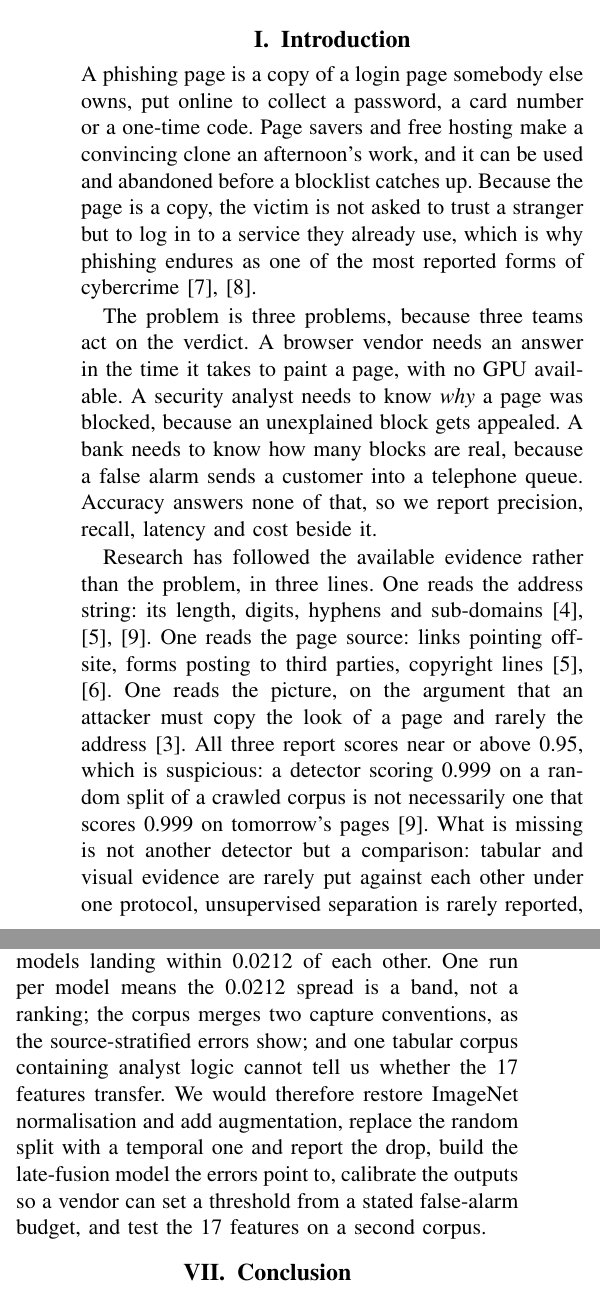
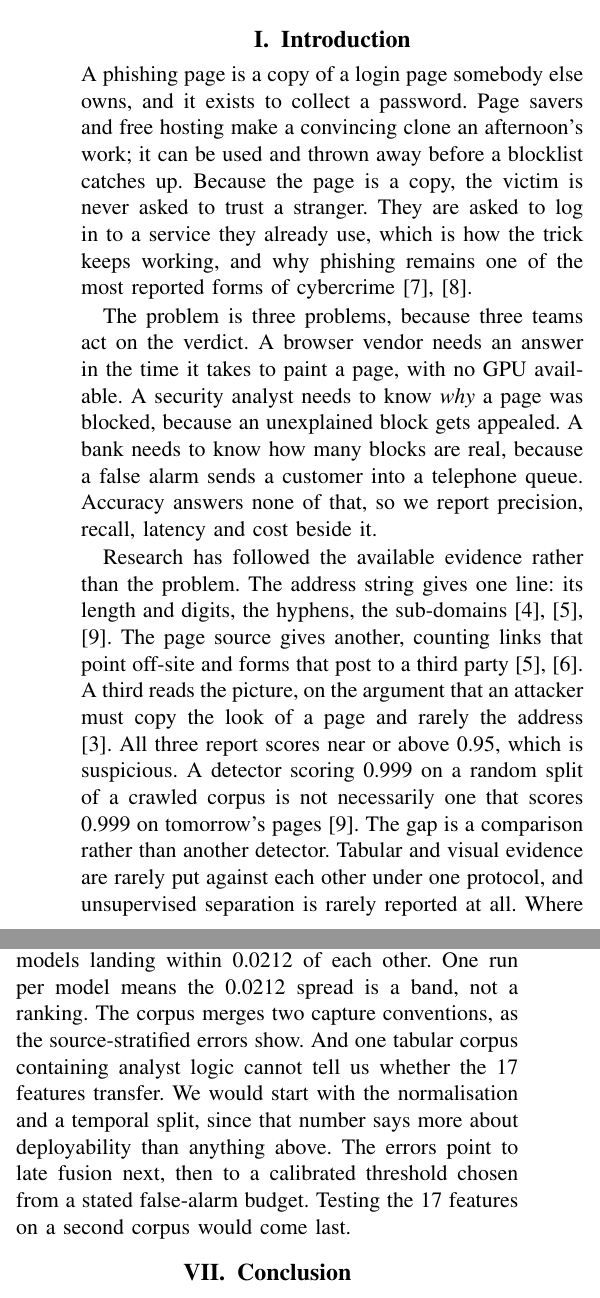
Before and after one commit to Sakib-Dalal/DMML-F21DL-CourseWork01-PG-Group15, a LaTeX paper (Documents/Report/main.tex): two parts of the columns of pages 2 and 7 of 12, joined at a grey line, cut so that both start at the same text. Compiled offline with pdfLaTeX.

Commit message:
docs: break the parallel-list rhythm in the abstract, introduction and discussion

```diff
--- a/Documents/Report/main.tex
+++ b/Documents/Report/main.tex
@@ -127,11 +127,11 @@ corpus than about detection.\par}
 \section{Introduction}
 % ---------------------------------------------------------------------
 
-A phishing page is a copy of a login page somebody else owns, put online to collect a password, a card number or a
-one-time code. Page savers and free hosting make a convincing clone an afternoon's work, and it can be used and
-abandoned before a blocklist catches up. Because the page is a copy, the victim is not asked to trust a stranger but
-to log in to a service they already use, which is why phishing endures as one of the most reported forms of
-cybercrime \cite{khonji2013phishing,basit2021comprehensive}.
+A phishing page is a copy of a login page somebody else owns, and it exists to collect a password. Page savers
+and free hosting make a convincing clone an afternoon's work; it can be used and thrown away before a blocklist
+catches up. Because the page is a copy, the victim is never asked to trust a stranger. They are asked to log in to a
+service they already use, which is how the trick keeps working, and why phishing remains one of the most reported
+forms of cybercrime \cite{khonji2013phishing,basit2021comprehensive}.
 
 The problem is three problems, because three teams act on the verdict. A browser vendor needs an answer in the
 time it takes to paint a page, with no GPU available. A security analyst needs to know \emph{why} a page was
@@ -139,17 +139,16 @@ blocked, because an unexplained block gets appealed. A bank needs to know how ma
 false alarm sends a customer into a telephone queue. Accuracy answers none of that, so we report precision,
 recall, latency and cost beside it.
 
-Research has followed the available evidence rather than the problem, in three lines. One reads the address
-string: its length, digits, hyphens and sub-domains
-\cite{sahingoz2019ml,rao2019detection,marchal2014phishstorm}. One reads the page source: links pointing
-off-site, forms posting to third parties, copyright lines \cite{rao2019detection,fette2007learning}. One reads
-the picture, on the argument that an attacker must copy the look of a page and rarely the address
-\cite{lin2021phishpedia}. All three report scores near or above 0.95, which is suspicious: a detector scoring
-0.999 on a random split of a crawled corpus is not necessarily one that scores 0.999 on tomorrow's pages
-\cite{marchal2014phishstorm}. What is missing is not another detector but a comparison: tabular and visual
-evidence are rarely put against each other under one protocol, unsupervised separation is rarely reported, and
-the trade-off between the best score and the most explainable model is usually settled in favour of the
-score.
+Research has followed the available evidence rather than the problem. The address string gives one line: its
+length and digits, the hyphens, the sub-domains
+\cite{sahingoz2019ml,rao2019detection,marchal2014phishstorm}. The page source gives another, counting links that
+point off-site and forms that post to a third party \cite{rao2019detection,fette2007learning}. A third reads the
+picture, on the argument that an attacker must copy the look of a page and rarely the address
+\cite{lin2021phishpedia}. All three report scores near or above 0.95, which is suspicious. A detector scoring 0.999
+on a random split of a crawled corpus is not necessarily one that scores 0.999 on tomorrow's pages
+\cite{marchal2014phishstorm}. The gap is a comparison rather than another detector. Tabular and visual evidence are
+rarely put against each other under one protocol, and unsupervised separation is rarely reported at all. Where the
+best score and the most explainable model disagree, the score usually wins.
 
 \textbf{RQ1: can a model separate phishing from legitimate pages using tabular evidence, and how well?}
 \emph{Hypothesis 1: yes, above 0.95.} We take 0.95 from the published baselines, which report above 0.97 from
@@ -171,7 +170,8 @@ and cluster analysis of mixed binary and count features tends to split on the la
 than on meaning. Our bar is an adjusted Rand index (ARI) of 0.5. It fails if either algorithm clears it.
 
 \textbf{RQ4: can a page be judged from its screenshot alone?} \emph{Hypothesis 4: partly, and worse than the
-table.} A screenshot keeps layout, colour and logos and loses the address, the text and the HTML. Phishpedia
+table.} A screenshot keeps the layout and the colour. It loses the address bar, the text and the HTML that produced
+the page. Phishpedia
 shows pixels carry real signal, but its method matches maintained brand references \cite{lin2021phishpedia}, a
 narrower question than deciding whether a page is honest. It fails if the picture models match the tabular ones.
 
@@ -526,12 +526,12 @@ the screenshot model only where the tabular probability is uncertain.
 \emph{Limitations and future work.} The split is random, so test pages come from the same crawl as training pages; a
 time-based split would lower every score and is the right test of a detector \cite{marchal2014phishstorm}. We removed
 three leaky columns but cannot prove the family is gone, since \texttt{IsHTTPS} and the reference counts are also
-partly the crawler's output. We also fed ImageNet backbones un-normalised inputs with no augmentation, which is consistent with the three models landing within 0.0212 of each other. One run per model means the 0.0212 spread is a
-band, not a ranking; the corpus merges two capture conventions, as the source-stratified errors show; and one tabular
-corpus containing analyst logic cannot tell us whether the 17 features transfer. We would therefore restore ImageNet
-normalisation and add augmentation, replace the random split with a temporal one and report the drop, build the
-late-fusion model the errors point to, calibrate the outputs so a vendor can set a threshold from a stated
-false-alarm budget, and test the 17 features on a second corpus.
+partly the crawler's output. We also fed ImageNet backbones un-normalised inputs with no augmentation, which is consistent with the three models landing within 0.0212 of each other. One run per model means the 0.0212 spread is a band, not a
+ranking. The corpus merges two capture conventions, as the source-stratified errors show. And one tabular corpus
+containing analyst logic cannot tell us whether the 17 features transfer. We would start with the normalisation and a
+temporal split, since that number says more about deployability than anything above. The errors point to late fusion
+next, then to a calibrated threshold chosen from a stated false-alarm budget. Testing the 17 features on a second
+corpus would come last.
 
 % ---------------------------------------------------------------------
 \section{Conclusion}
```
Also changed, not shown: Documents/Report/F21DL_Group15_Report.pdf, Documents/Report/main.tex (8 more changed lines).
